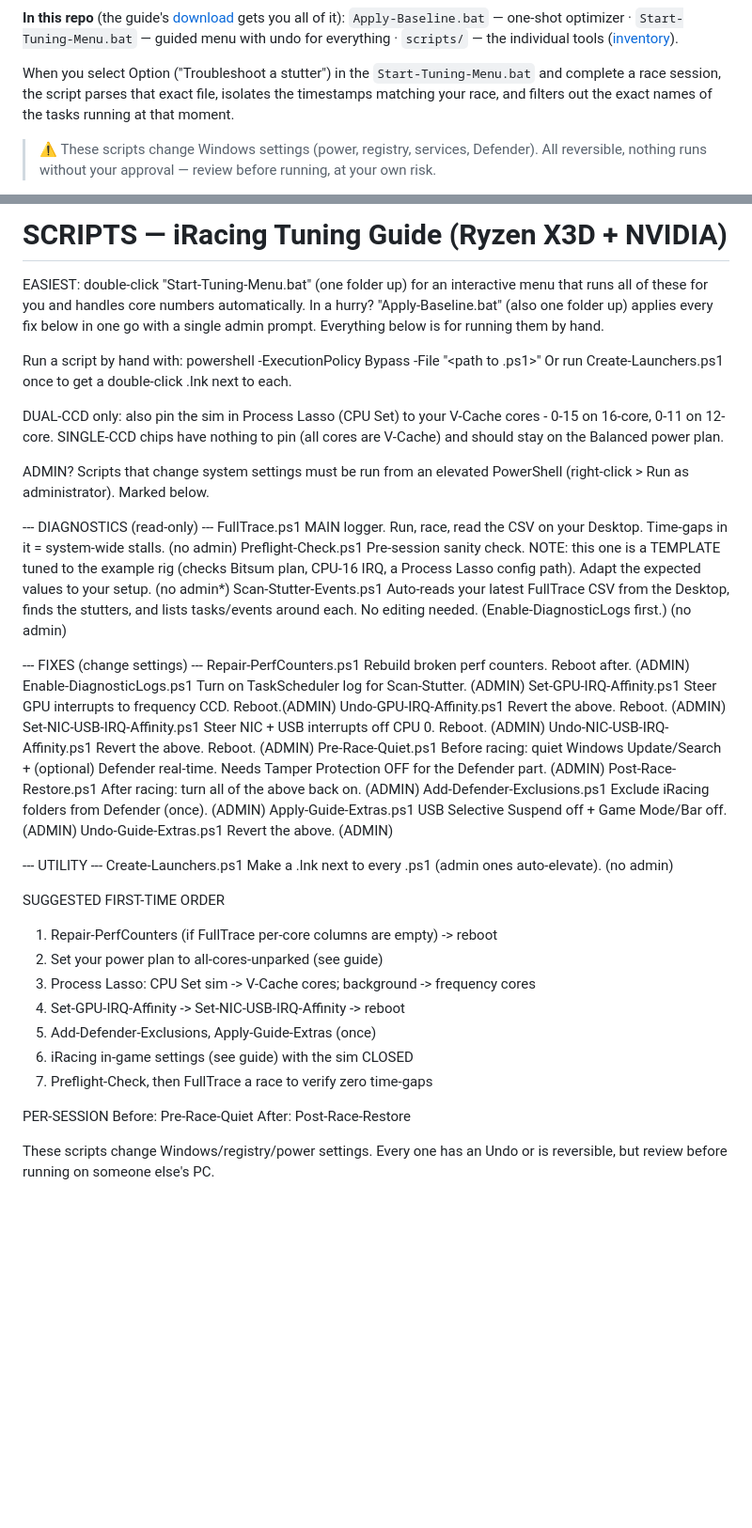
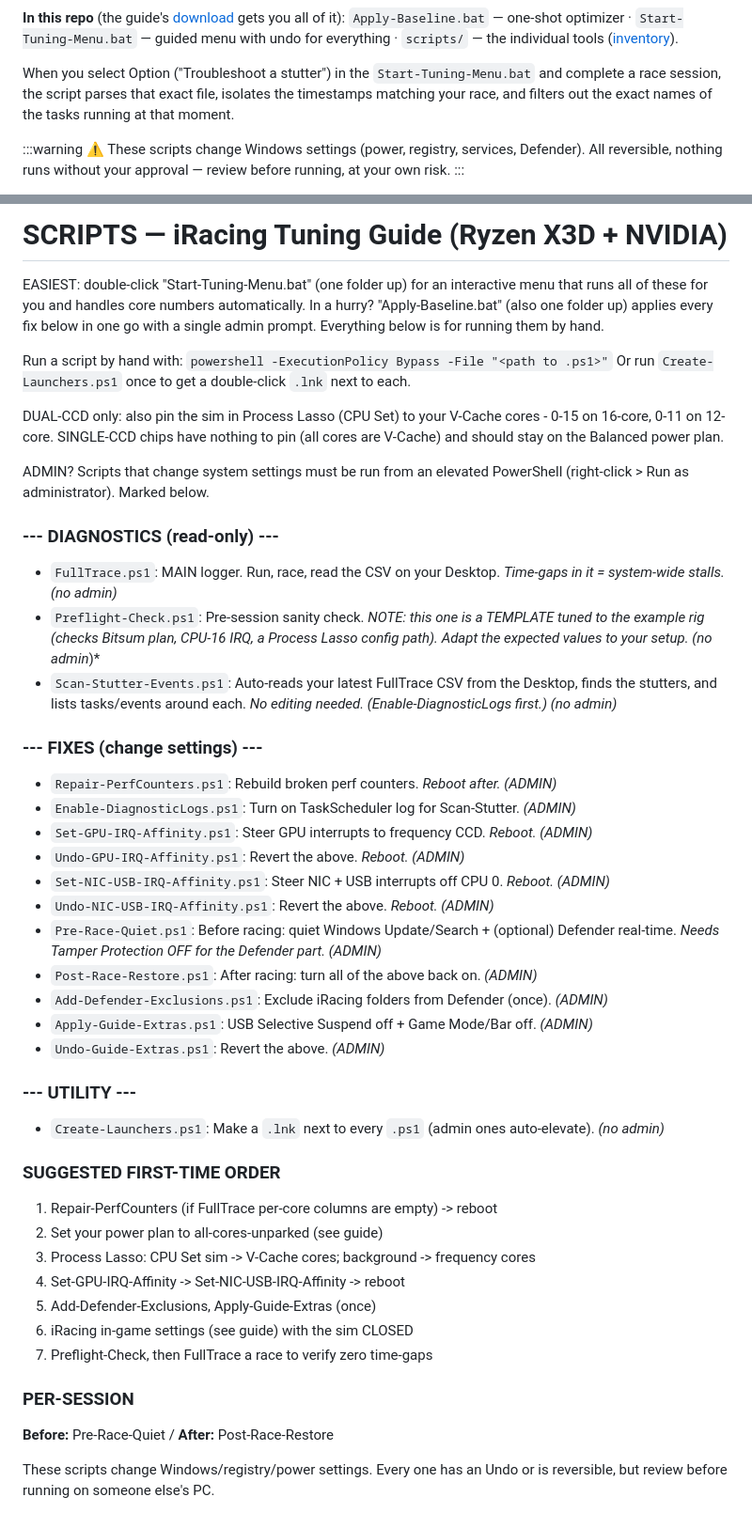
Before and after one commit to no6969el/iracing-x3d-tuning, a Markdown page: README.md, 2 parts joined by grey strips. Shown at 94% size. Drawn GitHub-style; blank space fills up the shorter version.

Commit message:
Update README.md
Formatting

```diff
--- a/README.md
+++ b/README.md
@@ -11,5 +11,7 @@ Zero hiccups in iRacing on Ryzen X3D — dual-CCD (9950X3D / 7950X3D / 9900X3D /
 
 When you select Option ("Troubleshoot a stutter") in the `Start-Tuning-Menu.bat` and complete a race session, the script parses that exact file, isolates the timestamps matching your race, and filters out the exact names of the tasks running at that moment.
 
-> ⚠️ These scripts change Windows settings (power, registry, services, Defender). All reversible, nothing runs without your approval — review before running, at your own risk.
+:::warning
+⚠️ These scripts change Windows settings (power, registry, services, Defender). All reversible, nothing runs without your approval — review before running, at your own risk.
+:::
 
@@ -17,63 +19,45 @@ Adapted for dual-CCD from the single-CCD guide by [rcsracing93](https://rcsracin
 
-SCRIPTS — iRacing Tuning Guide (Ryzen X3D + NVIDIA)
-============================================================
-EASIEST: double-click "Start-Tuning-Menu.bat" (one folder up) for an
-interactive menu that runs all of these for you and handles core numbers
-automatically. In a hurry? "Apply-Baseline.bat" (also one folder up)
-applies every fix below in one go with a single admin prompt.
-Everything below is for running them by hand.
+# SCRIPTS — iRacing Tuning Guide (Ryzen X3D + NVIDIA)
 
-Run a script by hand with:
-   powershell -ExecutionPolicy Bypass -File "<path to .ps1>"
-Or run Create-Launchers.ps1 once to get a double-click .lnk next to each.
+EASIEST: double-click "Start-Tuning-Menu.bat" (one folder up) for an interactive menu that runs all of these for you and handles core numbers automatically. In a hurry? "Apply-Baseline.bat" (also one folder up) applies every fix below in one go with a single admin prompt. Everything below is for running them by hand.
 
-DUAL-CCD only: also pin the sim in Process Lasso (CPU Set) to your V-Cache
-cores - 0-15 on 16-core, 0-11 on 12-core. SINGLE-CCD chips have nothing to
-pin (all cores are V-Cache) and should stay on the Balanced power plan.
+Run a script by hand with: `powershell -ExecutionPolicy Bypass -File "<path to .ps1>"` Or run `Create-Launchers.ps1` once to get a double-click `.lnk` next to each.
 
-ADMIN? Scripts that change system settings must be run from an
-elevated PowerShell (right-click > Run as administrator). Marked below.
+DUAL-CCD only: also pin the sim in Process Lasso (CPU Set) to your V-Cache cores - 0-15 on 16-core, 0-11 on 12-core. SINGLE-CCD chips have nothing to pin (all cores are V-Cache) and should stay on the Balanced power plan.
 
---- DIAGNOSTICS (read-only) ---
-FullTrace.ps1            MAIN logger. Run, race, read the CSV on your Desktop.
-                         Time-gaps in it = system-wide stalls.            (no admin)
-Preflight-Check.ps1      Pre-session sanity check. NOTE: this one is a TEMPLATE
-                         tuned to the example rig (checks Bitsum plan, CPU-16
-                         IRQ, a Process Lasso config path). Adapt the expected
-                         values to your setup.                            (no admin*)
-Scan-Stutter-Events.ps1  Auto-reads your latest FullTrace CSV from the Desktop,
-                         finds the stutters, and lists tasks/events around each.
-                         No editing needed. (Enable-DiagnosticLogs first.) (no admin)
+ADMIN? Scripts that change system settings must be run from an elevated PowerShell (right-click > Run as administrator). Marked below.
 
---- FIXES (change settings) ---
-Repair-PerfCounters.ps1        Rebuild broken perf counters. Reboot after.   (ADMIN)
-Enable-DiagnosticLogs.ps1      Turn on TaskScheduler log for Scan-Stutter.   (ADMIN)
-Set-GPU-IRQ-Affinity.ps1       Steer GPU interrupts to frequency CCD. Reboot.(ADMIN)
-Undo-GPU-IRQ-Affinity.ps1      Revert the above. Reboot.                     (ADMIN)
-Set-NIC-USB-IRQ-Affinity.ps1   Steer NIC + USB interrupts off CPU 0. Reboot. (ADMIN)
-Undo-NIC-USB-IRQ-Affinity.ps1  Revert the above. Reboot.                     (ADMIN)
-Pre-Race-Quiet.ps1             Before racing: quiet Windows Update/Search +
-                               (optional) Defender real-time. Needs Tamper
-                               Protection OFF for the Defender part.         (ADMIN)
-Post-Race-Restore.ps1          After racing: turn all of the above back on.  (ADMIN)
-Add-Defender-Exclusions.ps1    Exclude iRacing folders from Defender (once).  (ADMIN)
-Apply-Guide-Extras.ps1         USB Selective Suspend off + Game Mode/Bar off. (ADMIN)
-Undo-Guide-Extras.ps1          Revert the above.                             (ADMIN)
+### --- DIAGNOSTICS (read-only) ---
+* `FullTrace.ps1`: MAIN logger. Run, race, read the CSV on your Desktop. *Time-gaps in it = system-wide stalls. (no admin)*
+* `Preflight-Check.ps1`: Pre-session sanity check. *NOTE: this one is a TEMPLATE tuned to the example rig (checks Bitsum plan, CPU-16 IRQ, a Process Lasso config path). Adapt the expected values to your setup. (no admin*)*
+* `Scan-Stutter-Events.ps1`: Auto-reads your latest FullTrace CSV from the Desktop, finds the stutters, and lists tasks/events around each. *No editing needed. (Enable-DiagnosticLogs first.) (no admin)*
 
---- UTILITY ---
-Create-Launchers.ps1     Make a .lnk next to every .ps1 (admin ones auto-elevate). (no admin)
+### --- FIXES (change settings) ---
+* `Repair-PerfCounters.ps1`: Rebuild broken perf counters. *Reboot after. (ADMIN)*
+* `Enable-DiagnosticLogs.ps1`: Turn on TaskScheduler log for Scan-Stutter. *(ADMIN)*
+* `Set-GPU-IRQ-Affinity.ps1`: Steer GPU interrupts to frequency CCD. *Reboot. (ADMIN)*
+* `Undo-GPU-IRQ-Affinity.ps1`: Revert the above. *Reboot. (ADMIN)*
+* `Set-NIC-USB-IRQ-Affinity.ps1`: Steer NIC + USB interrupts off CPU 0. *Reboot. (ADMIN)*
+* `Undo-NIC-USB-IRQ-Affinity.ps1`: Revert the above. *Reboot. (ADMIN)*
+* `Pre-Race-Quiet.ps1`: Before racing: quiet Windows Update/Search + (optional) Defender real-time. *Needs Tamper Protection OFF for the Defender part. (ADMIN)*
+* `Post-Race-Restore.ps1`: After racing: turn all of the above back on. *(ADMIN)*
+* `Add-Defender-Exclusions.ps1`: Exclude iRacing folders from Defender (once). *(ADMIN)*
+* `Apply-Guide-Extras.ps1`: USB Selective Suspend off + Game Mode/Bar off. *(ADMIN)*
+* `Undo-Guide-Extras.ps1`: Revert the above. *(ADMIN)*
 
-SUGGESTED FIRST-TIME ORDER
-1) Repair-PerfCounters (if FullTrace per-core columns are empty) -> reboot
-2) Set your power plan to all-cores-unparked (see guide)
-3) Process Lasso: CPU Set sim -> V-Cache cores; background -> frequency cores
-4) Set-GPU-IRQ-Affinity -> Set-NIC-USB-IRQ-Affinity -> reboot
-5) Add-Defender-Exclusions, Apply-Guide-Extras (once)
-6) iRacing in-game settings (see guide) with the sim CLOSED
-7) Preflight-Check, then FullTrace a race to verify zero time-gaps
+### --- UTILITY ---
+* `Create-Launchers.ps1`: Make a `.lnk` next to every `.ps1` (admin ones auto-elevate). *(no admin)*
 
-PER-SESSION
-Before: Pre-Race-Quiet     After: Post-Race-Restore
+### SUGGESTED FIRST-TIME ORDER
+1.  Repair-PerfCounters (if FullTrace per-core columns are empty) -> reboot
+2.  Set your power plan to all-cores-unparked (see guide)
+3.  Process Lasso: CPU Set sim -> V-Cache cores; background -> frequency cores
+4.  Set-GPU-IRQ-Affinity -> Set-NIC-USB-IRQ-Affinity -> reboot
+5.  Add-Defender-Exclusions, Apply-Guide-Extras (once)
+6.  iRacing in-game settings (see guide) with the sim CLOSED
+7.  Preflight-Check, then FullTrace a race to verify zero time-gaps
 
-These scripts change Windows/registry/power settings. Every one has an
-Undo or is reversible, but review before running on someone else's PC.
+### PER-SESSION
+**Before:** Pre-Race-Quiet / **After:** Post-Race-Restore
+
+These scripts change Windows/registry/power settings. Every one has an Undo or is reversible, but review before running on someone else's PC.
```
Also changed, not shown: other parts of README.md (+1 -1 lines).
